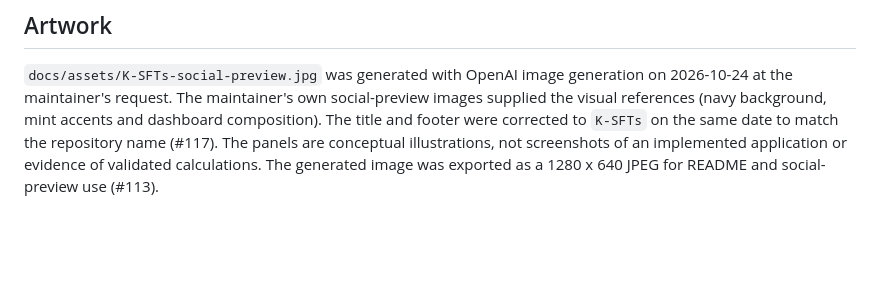
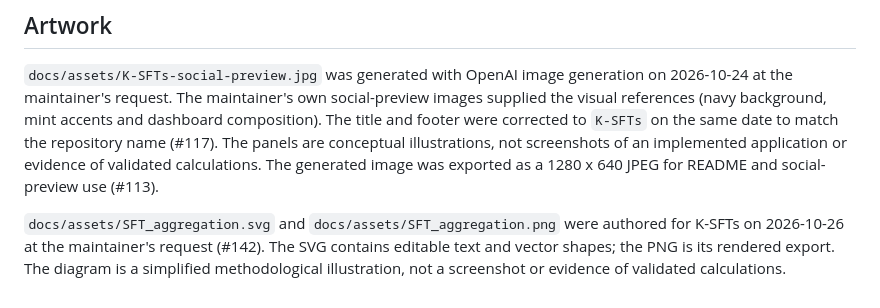
Before and after one commit to danielep71/K-SFTs, a Markdown page: NOTICE.md, the part around the change. GitHub-like rendering; blank space fills up the shorter version.

```diff
--- a/NOTICE.md
+++ b/NOTICE.md
@@ -72,3 +72,9 @@ on the same date to match the repository name (#117). The panels are conceptual
 not screenshots of an implemented application or evidence of validated calculations.
 The generated image was exported as a 1280 x 640 JPEG for README and
 social-preview use (#113).
+
+`docs/assets/SFT_aggregation.svg` and `docs/assets/SFT_aggregation.png` were
+authored for K-SFTs on 2026-10-26 at the maintainer's request (#142). The SVG
+contains editable text and vector shapes; the PNG is its rendered export.
+The diagram is a simplified methodological illustration, not a screenshot
+or evidence of validated calculations.
```
Also changed, not shown: CHANGELOG.md (+4 -0 lines), README.md (+19 -0 lines), docs/assets/SFT_aggregation.png (added), 1 other file.
